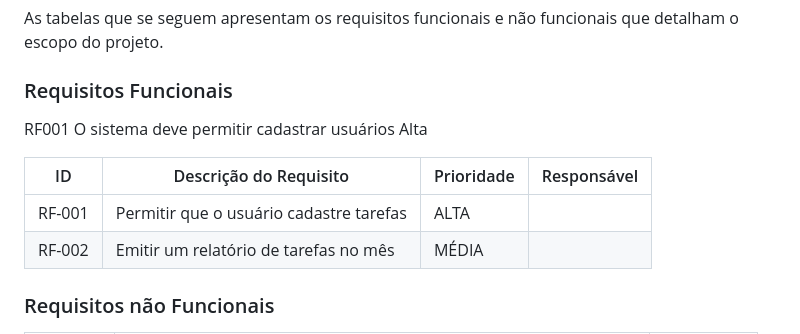
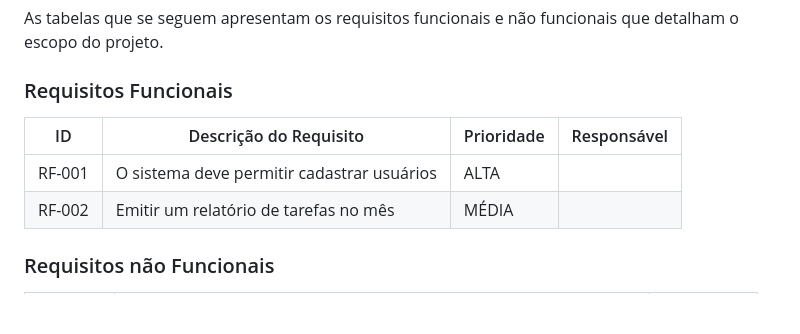
Before and after one commit to ICEI-PUC-Minas-PBR-SI/pbr-si-2023-1-p1-proj-web-g6-grupo-6, a Markdown page: documentos/especification.md, the part around the change. GitHub-like rendering; blank space fills up the shorter version.

```diff
--- a/documentos/especification.md
+++ b/documentos/especification.md
@@ -44,15 +44,9 @@ As tabelas que se seguem apresentam os requisitos funcionais e não funcionais q
 
 ### Requisitos Funcionais
 
-RF001
-O sistema deve permitir cadastrar usuários
-Alta
-
-
-
 |ID    | Descrição do Requisito  | Prioridade | Responsável |
 |------|-----------------------------------------|----| ----|
-|RF-001| Permitir que o usuário cadastre tarefas | ALTA |  |
+|RF-001|  O sistema deve permitir cadastrar usuários | ALTA|
 |RF-002| Emitir um relatório de tarefas no mês   | MÉDIA | |
 
 
```
